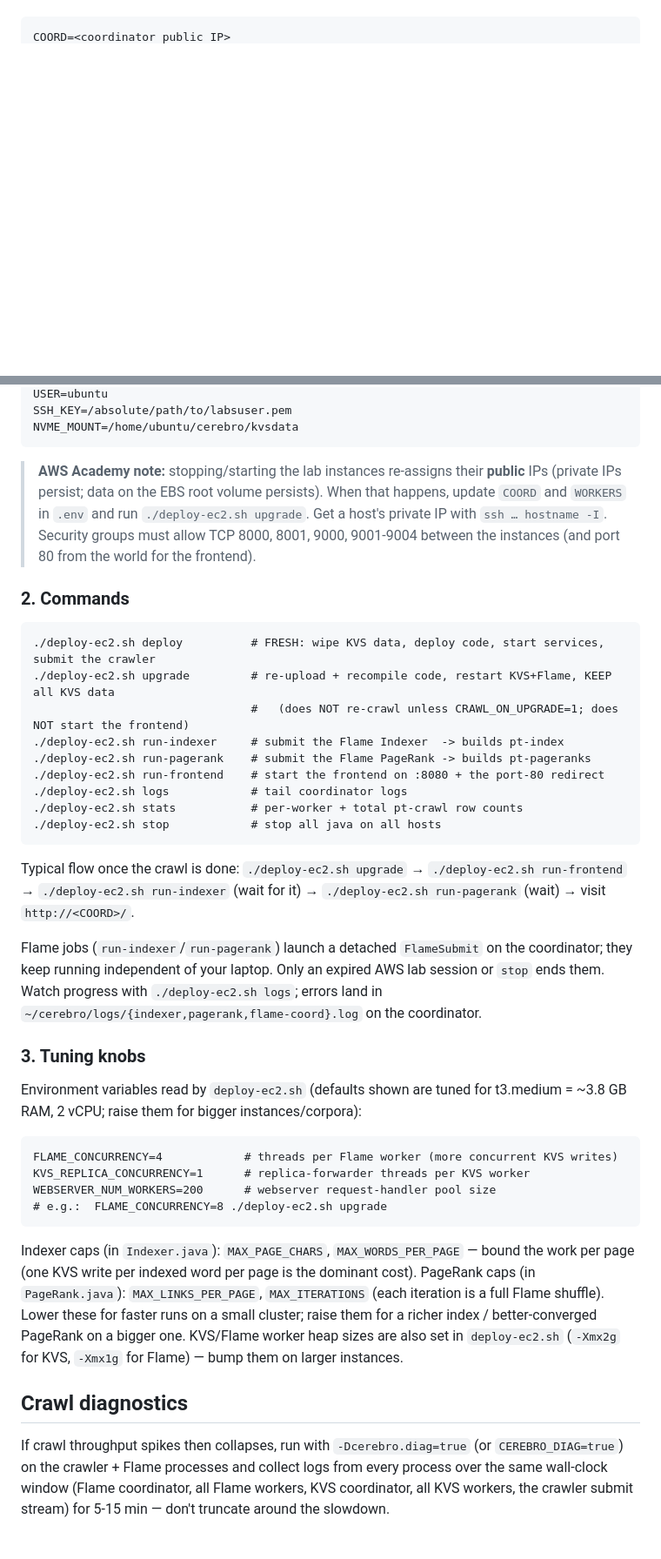
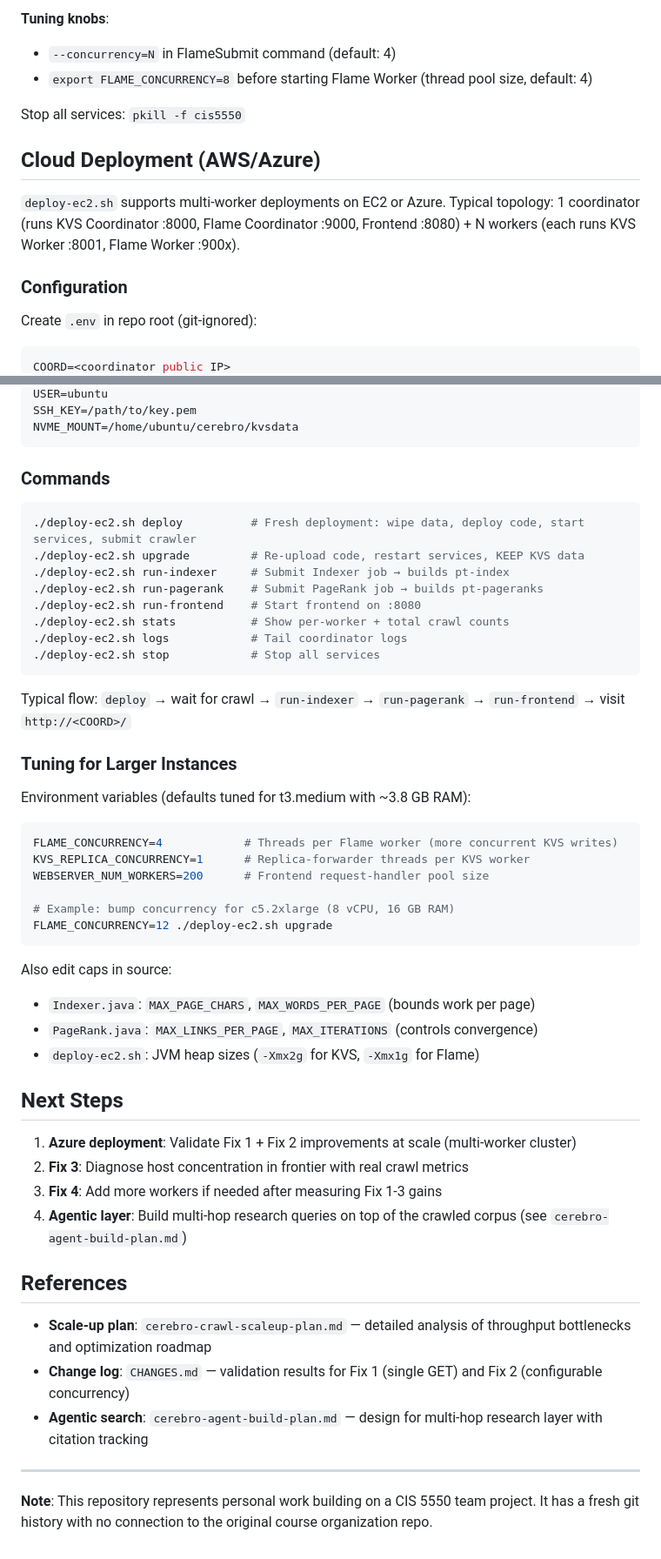
Before and after one commit to h425h/Agentic_WebSearch, a Markdown page: README.md, 2 parts joined by grey strips. Shown at 87% size. Drawn GitHub-style; blank space fills up the shorter version.

````diff
--- a/README.md
+++ b/README.md
@@ -66,2 +137,17 @@ and SSH.
 ```
+
+**Tuning knobs**:
+- `--concurrency=N` in FlameSubmit command (default: 4)
+- `export FLAME_CONCURRENCY=8` before starting Flame Worker (thread pool size, default: 4)
+
+Stop all services: `pkill -f cis5550`
+
+## Cloud Deployment (AWS/Azure)
+
+`deploy-ec2.sh` supports multi-worker deployments on EC2 or Azure. Typical topology: 1 coordinator (runs KVS Coordinator :8000, Flame Coordinator :9000, Frontend :8080) + N workers (each runs KVS Worker :8001, Flame Worker :900x).
+
+### Configuration
+
+Create `.env` in repo root (git-ignored):
+```bash
 COORD=<coordinator public IP>
@@ -70,59 +156,53 @@ WORKERS=<worker1 public IP>,<worker2>,<worker3>,<worker4>   # at least 4
 USER=ubuntu
-SSH_KEY=/absolute/path/to/labsuser.pem
+SSH_KEY=/path/to/key.pem
 NVME_MOUNT=/home/ubuntu/cerebro/kvsdata
 ```
 
-> **AWS Academy note:** stopping/starting the lab instances re-assigns their **public** IPs
-> (private IPs persist; data on the EBS root volume persists). When that happens, update
-> `COORD` and `WORKERS` in `.env` and run `./deploy-ec2.sh upgrade`. Get a host's private IP
-> with `ssh … hostname -I`. Security groups must allow TCP 8000, 8001, 9000, 9001-9004 between
-> the instances (and port 80 from the world for the frontend).
+### Commands
 
-### 2. Commands
-
-```
-./deploy-ec2.sh deploy          # FRESH: wipe KVS data, deploy code, start services, submit the crawler
-./deploy-ec2.sh upgrade         # re-upload + recompile code, restart KVS+Flame, KEEP all KVS data
-                                #   (does NOT re-crawl unless CRAWL_ON_UPGRADE=1; does NOT start the frontend)
-./deploy-ec2.sh run-indexer     # submit the Flame Indexer  -> builds pt-index
-./deploy-ec2.sh run-pagerank    # submit the Flame PageRank -> builds pt-pageranks
-./deploy-ec2.sh run-frontend    # start the frontend on :8080 + the port-80 redirect
-./deploy-ec2.sh logs            # tail coordinator logs
-./deploy-ec2.sh stats           # per-worker + total pt-crawl row counts
-./deploy-ec2.sh stop            # stop all java on all hosts
+```bash
+./deploy-ec2.sh deploy          # Fresh deployment: wipe data, deploy code, start services, submit crawler
+./deploy-ec2.sh upgrade         # Re-upload code, restart services, KEEP KVS data
+./deploy-ec2.sh run-indexer     # Submit Indexer job → builds pt-index
+./deploy-ec2.sh run-pagerank    # Submit PageRank job → builds pt-pageranks
+./deploy-ec2.sh run-frontend    # Start frontend on :8080
+./deploy-ec2.sh stats           # Show per-worker + total crawl counts
+./deploy-ec2.sh logs            # Tail coordinator logs
+./deploy-ec2.sh stop            # Stop all services
 ```
 
-Typical flow once the crawl is done:
-`./deploy-ec2.sh upgrade` → `./deploy-ec2.sh run-frontend` → `./deploy-ec2.sh run-indexer`
-(wait for it) → `./deploy-ec2.sh run-pagerank` (wait) → visit `http://<COORD>/`.
+Typical flow: `deploy` → wait for crawl → `run-indexer` → `run-pagerank` → `run-frontend` → visit `http://<COORD>/`
 
-Flame jobs (`run-indexer`/`run-pagerank`) launch a detached `FlameSubmit` on the coordinator;
-they keep running independent of your laptop. Only an expired AWS lab session or `stop` ends
-them. Watch progress with `./deploy-ec2.sh logs`; errors land in
-`~/cerebro/logs/{indexer,pagerank,flame-coord}.log` on the coordinator.
+### Tuning for Larger Instances
 
-### 3. Tuning knobs
+Environment variables (defaults tuned for t3.medium with ~3.8 GB RAM):
+```bash
+FLAME_CONCURRENCY=4            # Threads per Flame worker (more concurrent KVS writes)
+KVS_REPLICA_CONCURRENCY=1      # Replica-forwarder threads per KVS worker
+WEBSERVER_NUM_WORKERS=200      # Frontend request-handler pool size
 
-Environment variables read by `deploy-ec2.sh` (defaults shown are tuned for t3.medium = ~3.8 GB
-RAM, 2 vCPU; raise them for bigger instances/corpora):
-
-```
-FLAME_CONCURRENCY=4            # threads per Flame worker (more concurrent KVS writes)
-KVS_REPLICA_CONCURRENCY=1      # replica-forwarder threads per KVS worker
-WEBSERVER_NUM_WORKERS=200      # webserver request-handler pool size
-# e.g.:  FLAME_CONCURRENCY=8 ./deploy-ec2.sh upgrade
+# Example: bump concurrency for c5.2xlarge (8 vCPU, 16 GB RAM)
+FLAME_CONCURRENCY=12 ./deploy-ec2.sh upgrade
 ```
 
-Indexer caps (in `Indexer.java`): `MAX_PAGE_CHARS`, `MAX_WORDS_PER_PAGE` — bound the work per
-page (one KVS write per indexed word per page is the dominant cost). PageRank caps (in
-`PageRank.java`): `MAX_LINKS_PER_PAGE`, `MAX_ITERATIONS` (each iteration is a full Flame
-shuffle). Lower these for faster runs on a small cluster; raise them for a richer index /
-better-converged PageRank on a bigger one. KVS/Flame worker heap sizes are also set in
-`deploy-ec2.sh` (`-Xmx2g` for KVS, `-Xmx1g` for Flame) — bump them on larger instances.
+Also edit caps in source:
+- `Indexer.java`: `MAX_PAGE_CHARS`, `MAX_WORDS_PER_PAGE` (bounds work per page)
+- `PageRank.java`: `MAX_LINKS_PER_PAGE`, `MAX_ITERATIONS` (controls convergence)
+- `deploy-ec2.sh`: JVM heap sizes (`-Xmx2g` for KVS, `-Xmx1g` for Flame)
 
-## Crawl diagnostics
+## Next Steps
 
-If crawl throughput spikes then collapses, run with `-Dcerebro.diag=true` (or `CEREBRO_DIAG=true`)
-on the crawler + Flame processes and collect logs from every process over the same wall-clock
-window (Flame coordinator, all Flame workers, KVS coordinator, all KVS workers, the crawler
-submit stream) for 5-15 min — don't truncate around the slowdown.
+1. **Azure deployment**: Validate Fix 1 + Fix 2 improvements at scale (multi-worker cluster)
+2. **Fix 3**: Diagnose host concentration in frontier with real crawl metrics
+3. **Fix 4**: Add more workers if needed after measuring Fix 1-3 gains
+4. **Agentic layer**: Build multi-hop research queries on top of the crawled corpus (see `cerebro-agent-build-plan.md`)
+
+## References
+
+- **Scale-up plan**: `cerebro-crawl-scaleup-plan.md` — detailed analysis of throughput bottlenecks and optimization roadmap
+- **Change log**: `CHANGES.md` — validation results for Fix 1 (single GET) and Fix 2 (configurable concurrency)
+- **Agentic search**: `cerebro-agent-build-plan.md` — design for multi-hop research layer with citation tracking
+
+---
+
+**Note**: This repository represents personal work building on a CIS 5550 team project. It has a fresh git history with no connection to the original course organization repo.
````
Also changed, not shown: other parts of README.md (+111 -40 lines).
